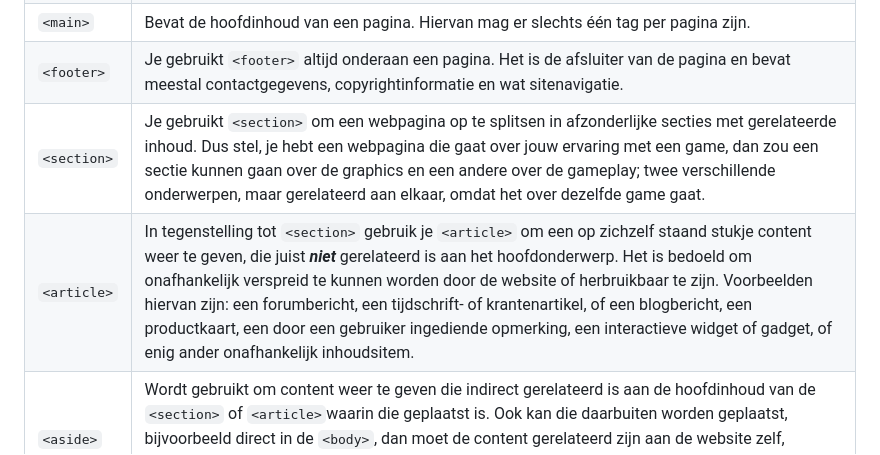
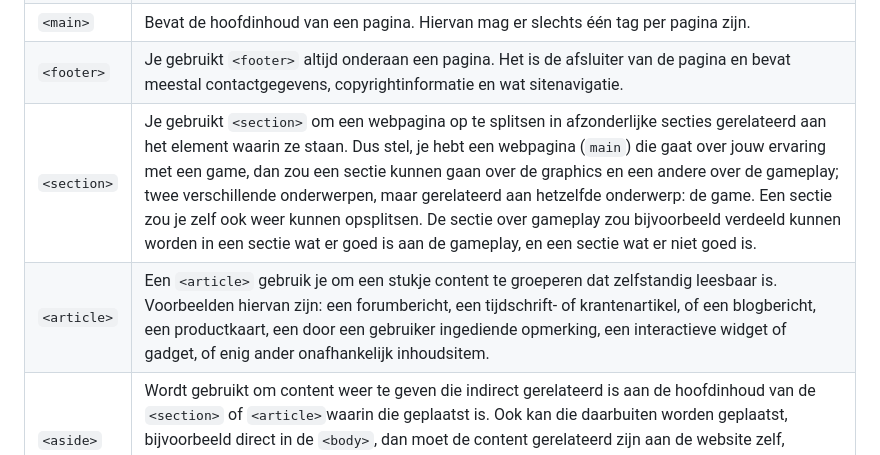
Before and after one commit to HR-CMGT/frontend-2024-2025, a Markdown page: les2/README.md, the part around the change. GitHub-like rendering.

```diff
--- a/les2/README.md
+++ b/les2/README.md
@@ -62,8 +62,8 @@ tags, maar wel de veel voorkomende.
 | `<nav>`     | Wordt gebruikt voor navigatielinks, oftewel het menu. Het kan worden geplaatst binnen de `<header>`, maar mag ook daarbuiten worden geplaatst. Nagenoeg iedere webpagina heeft een hoofdmenu, maar soms heb je ook een secundair menu, bijvoorbeeld in de `<footer>`                                                                                                                                                                                                                                                           |
 | `<main>`    | Bevat de hoofdinhoud van een pagina. Hiervan mag er slechts één tag per pagina zijn.                                                                                                                                                                                                                                                                                                                                                                                                                                           |
 | `<footer>`  | Je gebruikt `<footer>` altijd onderaan een pagina. Het is de afsluiter van de pagina en bevat meestal contactgegevens, copyrightinformatie en wat sitenavigatie.                                                                                                                                                                                                                                                                                                                                                               |
-| `<section>` | Je gebruikt `<section>` om een webpagina op te splitsen in afzonderlijke secties met gerelateerde inhoud. Dus stel, je hebt een webpagina die gaat over jouw ervaring met een game, dan zou een sectie kunnen gaan over de graphics en een andere over de gameplay; twee verschillende onderwerpen, maar gerelateerd aan elkaar, omdat het over dezelfde game gaat.                                                                                                                                                            |
-| `<article>` | In tegenstelling tot `<section>` gebruik je `<article>` om een op zichzelf staand stukje content weer te geven, die juist ***niet*** gerelateerd is aan het hoofdonderwerp. Het is bedoeld om onafhankelijk verspreid te kunnen worden door de website of herbruikbaar te zijn. Voorbeelden hiervan zijn: een forumbericht, een tijdschrift- of krantenartikel, of een blogbericht, een productkaart, een door een gebruiker ingediende opmerking, een interactieve widget of gadget, of enig ander onafhankelijk inhoudsitem. |
+| `<section>` | Je gebruikt `<section>` om een webpagina op te splitsen in afzonderlijke secties gerelateerd aan het element waarin ze staan. Dus stel, je hebt een webpagina (`main`) die gaat over jouw ervaring met een game, dan zou een sectie kunnen gaan over de graphics en een andere over de gameplay; twee verschillende onderwerpen, maar gerelateerd aan hetzelfde onderwerp: de game. Een sectie zou je zelf ook weer kunnen opsplitsen. De sectie over gameplay zou bijvoorbeeld verdeeld kunnen worden in een sectie wat er goed is aan de gameplay, en een sectie wat er niet goed is.                                                                                                                                                              |
+| `<article>` | Een `<article>` gebruik je om een stukje content te groeperen dat zelfstandig leesbaar is. Voorbeelden hiervan zijn: een forumbericht, een tijdschrift- of krantenartikel, of een blogbericht, een productkaart, een door een gebruiker ingediende opmerking, een interactieve widget of gadget, of enig ander onafhankelijk inhoudsitem. |
 | `<aside>`   | Wordt gebruikt om content weer te geven die indirect gerelateerd is aan de hoofdinhoud van de `<section>` of `<article>`waarin die geplaatst is. Ook kan die daarbuiten worden geplaatst, bijvoorbeeld direct in de `<body>`, dan moet de content gerelateerd zijn aan de website zelf, bijvoorbeeld tweets van de auteur, aanvullende navigatie, laatste blogberichten, laatste opmerkingen, etc. Let op: de `<aside>` is iets anders dan een sidebar. [Lees meer](https://aastudio.fr/Sidebar-and-Aside-are-different.html)  |
 
 > ⚠️ Let op: de tag `<div>` is dus ***niet*** semantisch. Je mag hem wel gebruiken binnen semantische tags
```
